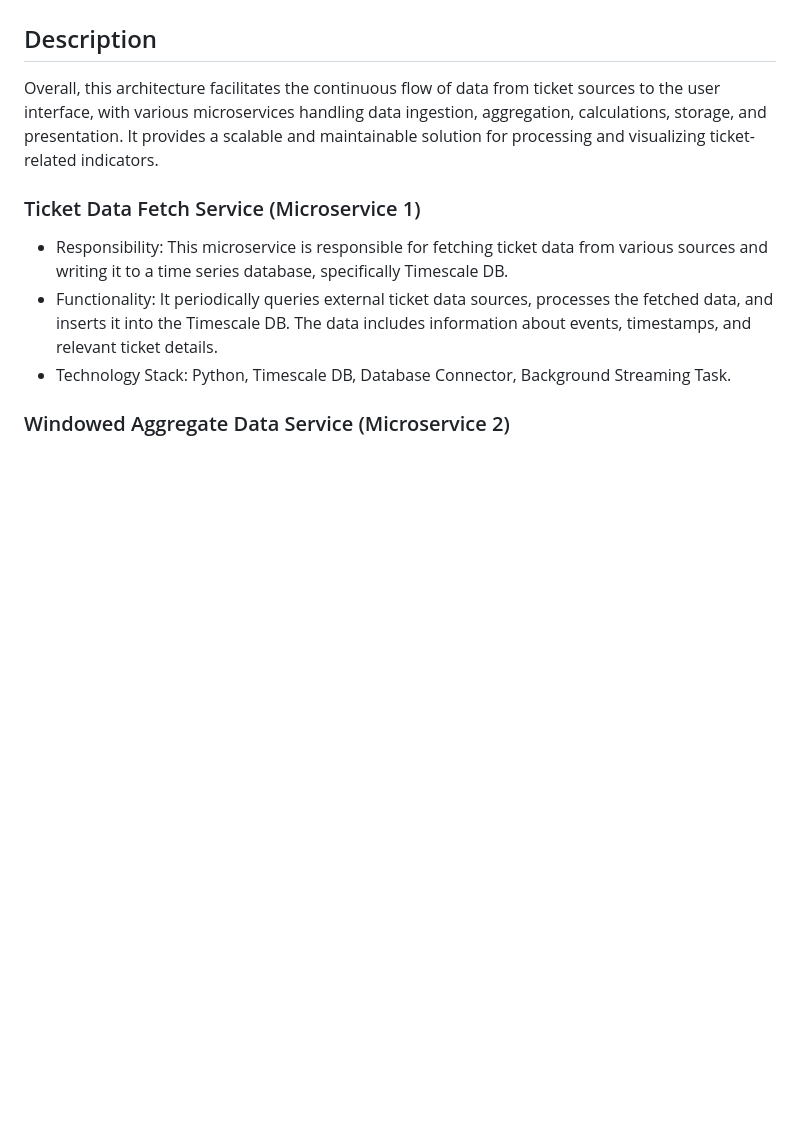
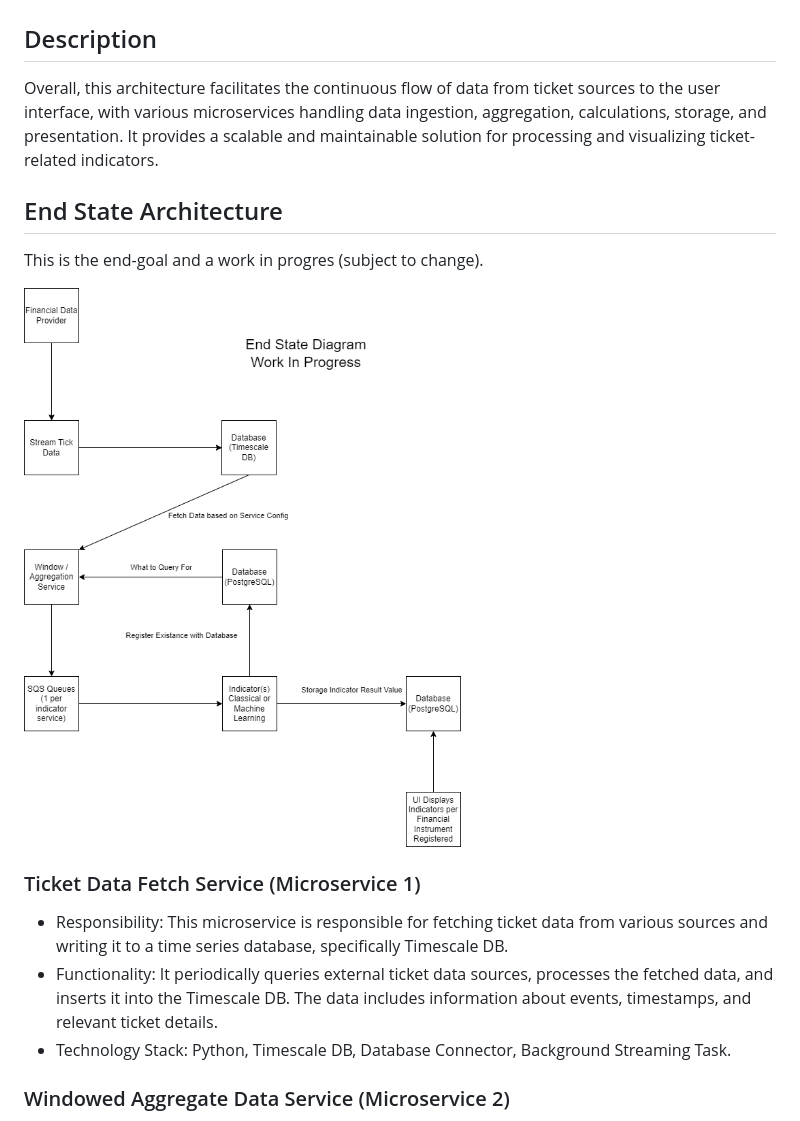
Before and after one commit to awhipp/project-foresight, a Markdown page: README.md, the part around the change. GitHub-like rendering; pictures changed too: diagram/end_state.png (added); blank space fills up the shorter version.

```diff
--- a/README.md
+++ b/README.md
@@ -3,6 +3,12 @@
 ## Description
 
 Overall, this architecture facilitates the continuous flow of data from ticket sources to the user interface, with various microservices handling data ingestion, aggregation, calculations, storage, and presentation. It provides a scalable and maintainable solution for processing and visualizing ticket-related indicators.
+
+## End State Architecture
+
+This is the end-goal and a work in progres (subject to change).
+
+![Architecture Diagram](./diagram/end_state.png)
 
 ### Ticket Data Fetch Service (Microservice 1)
 
```
Also changed, not shown: 5 other files.
